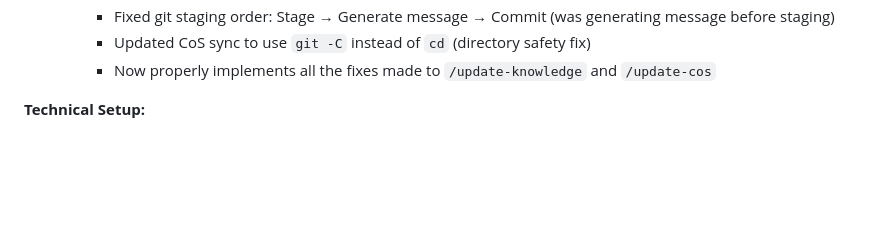
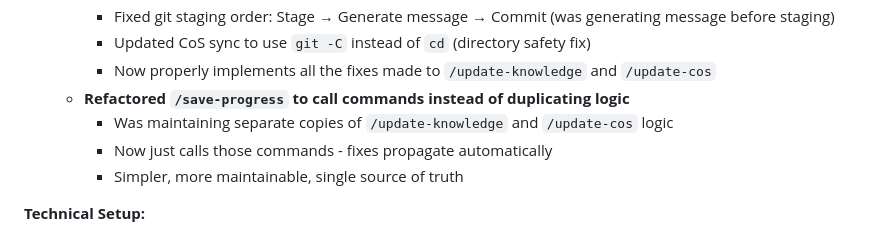
Before and after one commit to jtnt/chief-of-staff, a Markdown page: project-knowledge.md, the part around the change. Rendered like a GitHub page; blank space fills up the shorter version.

```diff
--- a/project-knowledge.md
+++ b/project-knowledge.md
@@ -162,6 +162,10 @@ This system tracks work across all projects, synthesizes information, identifies
     - Fixed git staging order: Stage → Generate message → Commit (was generating message before staging)
     - Updated CoS sync to use `git -C` instead of `cd` (directory safety fix)
     - Now properly implements all the fixes made to `/update-knowledge` and `/update-cos`
+  - **Refactored `/save-progress` to call commands instead of duplicating logic**
+    - Was maintaining separate copies of `/update-knowledge` and `/update-cos` logic
+    - Now just calls those commands - fixes propagate automatically
+    - Simpler, more maintainable, single source of truth
 
 **Technical Setup:**
 - `~/.claude/CLAUDE.md` contains documentation model and "Session Workflow" instruction
```
Also changed, not shown: Projects/Chief of Staff/20260109-refactor-save-progress-sync.md (added, +88 -0 lines).
